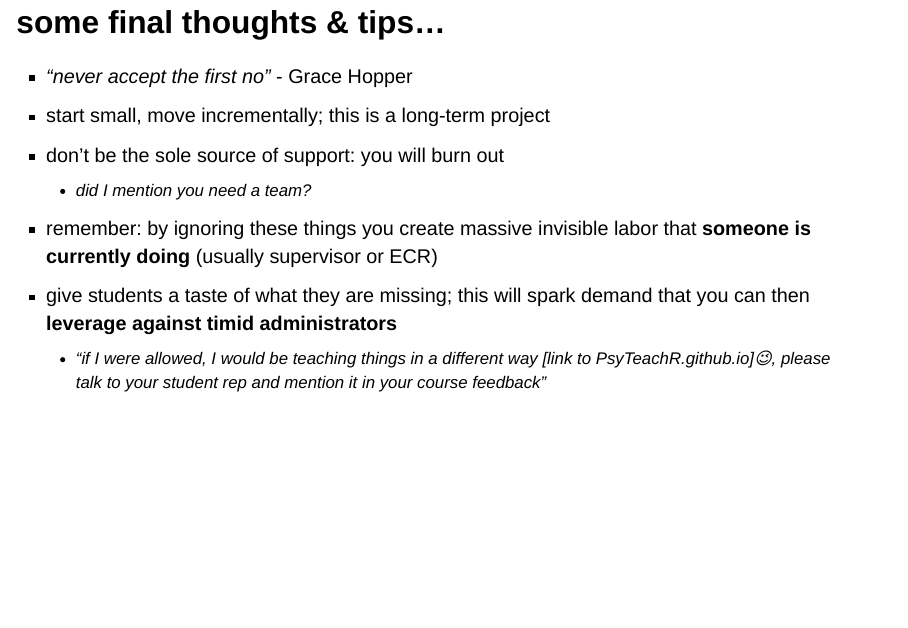
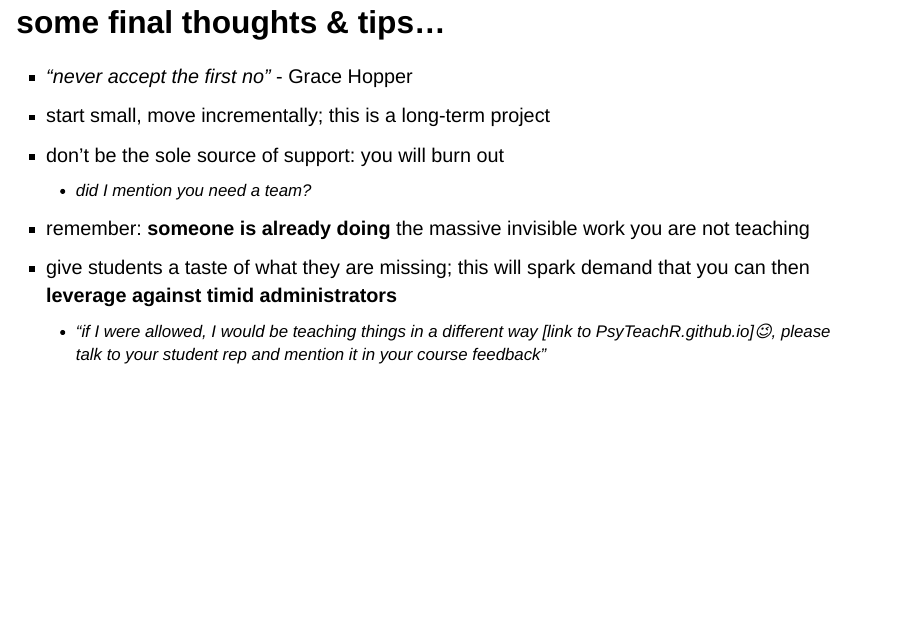
Before and after one commit to dalejbarr/psyteachr-smlp-2026, a Quarto document (index.qmd): page 47 of 52. Rendered offline with R 4.5, knitr and Pandoc in place of Quarto, with nearby package versions; drawn as Slidy slides in place of the format the file asks for.

Commit message:
final FINAL final changes (Dale, stop fiddling)

```diff
--- a/index.qmd
+++ b/index.qmd
@@ -526,7 +526,7 @@ On a weekend trip to Islay (2019), Lisa DeBruine taught us to write books in `bo
 - start small, move incrementally; this is a long-term project
 - don't be the sole source of support: you will burn out
   - did I mention you need a team?
-- remember: by ignoring these things you create massive invisible labor that **someone is currently doing** (usually supervisor or ECR)
+- remember: **someone is already doing** the massive invisible work you are not teaching
 - give students a taste of what they are missing; this will spark demand that you can then **leverage against timid administrators**
   - "if I were allowed, I would be teaching things in a different way [link to PsyTeachR.github.io]😉, please talk to your student rep and mention it in your course feedback"
 
```
Also changed, not shown: index.html.
